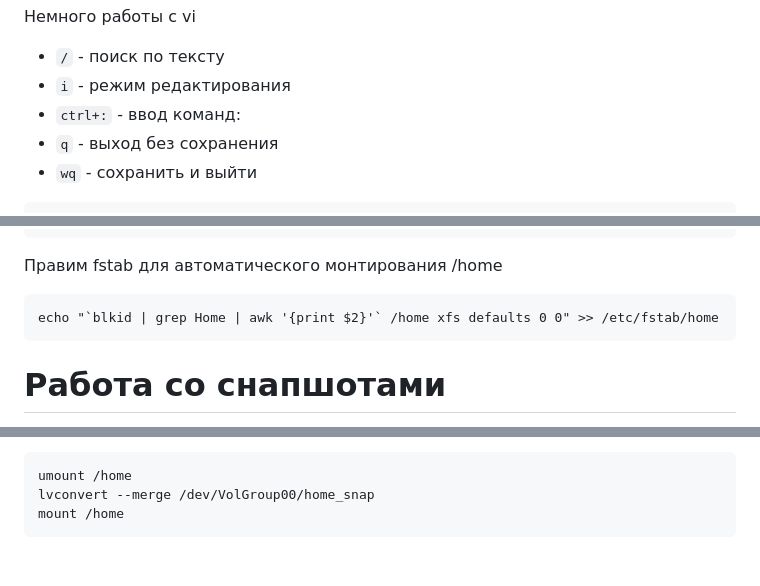
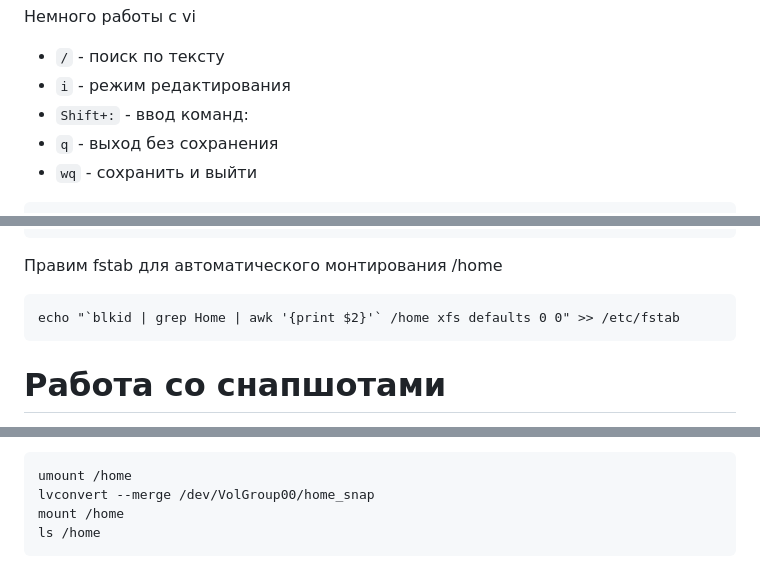
Before and after one commit to root40reg/Otus-Linux, a Markdown page: 03/README.md, 3 parts joined by grey strips. Rendered like a GitHub page.

````diff
--- a/03/README.md
+++ b/03/README.md
@@ -61,7 +61,7 @@ vi /boot/grub2/grub.cfg
 Немного работы с vi
 - ```/``` - поиск по тексту
 - ```i``` - режим редактирования
-- ```ctrl+:``` - ввод команд:
+- ```Shift+:``` - ввод команд:
 - ```q``` - выход без сохранения
 - ```wq``` - сохранить и выйти
 
@@ -137,7 +137,7 @@ mount /dev/VolGroup00/LogVol_Home /home/
 ```
 Правим fstab для автоматического монтирования /home
 ```
-echo "`blkid | grep Home | awk '{print $2}'` /home xfs defaults 0 0" >> /etc/fstab/home
+echo "`blkid | grep Home | awk '{print $2}'` /home xfs defaults 0 0" >> /etc/fstab
 ```
 # Работа со снапшотами
 Сделаем файлы в /home
@@ -157,4 +157,5 @@ rm -f /home/file{11..20}
 umount /home
 lvconvert --merge /dev/VolGroup00/home_snap
 mount /home
+ls /home
 ```
````
